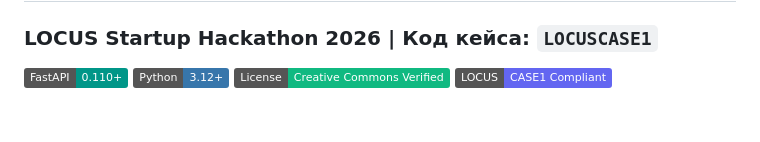
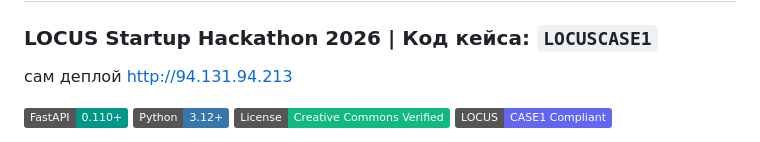
Before and after one commit to 17dev17/truecampus, a Markdown page: README.md, the part around the change. GitHub-like rendering; badges without logos; blank space fills up the shorter version.

```diff
--- a/README.md
+++ b/README.md
@@ -1,5 +1,7 @@
 # TrueCampus (Кейс 01: «Визуальный профиль университета»)
 ### LOCUS Startup Hackathon 2026 | Код кейса: `LOCUSCASE1`
+
+сам деплой http://94.131.94.213
 
 [![FastAPI](https://img.shields.io/badge/FastAPI-0.110+-009688.svg?logo=fastapi&logoColor=white)](https://fastapi.tiangolo.com)
 [![Python](https://img.shields.io/badge/Python-3.12+-3776AB.svg?logo=python&logoColor=white)](https://python.org)
```
